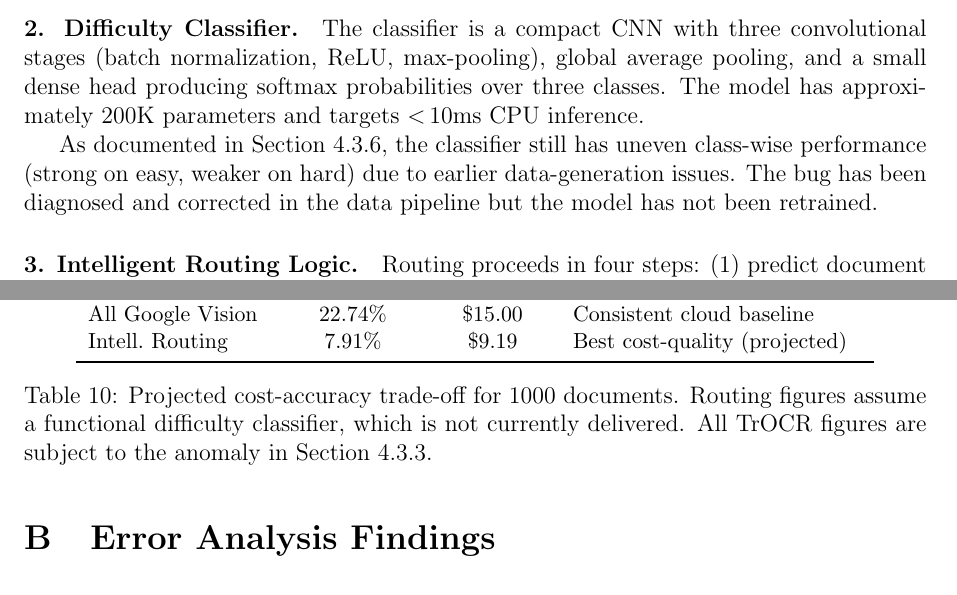
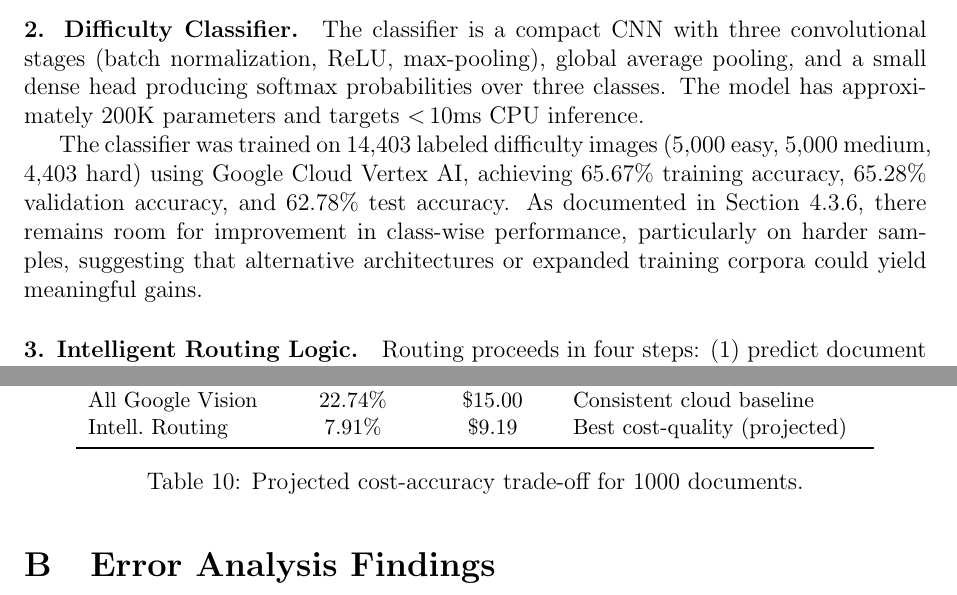
Before and after one commit to Rain6435/ocr-training, a LaTeX paper (submission/PROJECT_REPORT_DRAFT.tex): two parts of pages 9 and 23 of 24, joined at a grey line, cut so that both start at the same text. Compiled offline with pdfLaTeX.

Commit message:
feat: Update classifier training results and improve performance evaluation details

```diff
--- a/submission/PROJECT_REPORT_DRAFT.tex
+++ b/submission/PROJECT_REPORT_DRAFT.tex
@@ -340,11 +340,13 @@ a small dense head producing softmax probabilities over three classes.
 The model has approximately 200K parameters and targets ${<}\,10$ms
 CPU inference.
 
-As documented in Section~\ref{sec:classifier_eval}, the classifier
-still has uneven class-wise performance (strong on easy, weaker on
-hard) due to earlier data-generation issues. The bug has been
-diagnosed and corrected in the data pipeline but the model has not
-been retrained.
+The classifier was trained on 14,403 labeled difficulty images (5,000
+easy, 5,000 medium, 4,403 hard) using Google Cloud Vertex AI,
+achieving 65.67\% training accuracy, 65.28\% validation accuracy, and
+62.78\% test accuracy. As documented in Section~\ref{sec:classifier_eval},
+there remains room for improvement in class-wise performance, particularly
+on harder samples, suggesting that alternative architectures or expanded
+training corpora could yield meaningful gains.
 
 \paragraph{3. Intelligent Routing Logic.}
 
@@ -1206,11 +1205,7 @@ easy/medium/hard):
     & Best cost-quality (projected) \\
     \bottomrule
   \end{tabular}
-  \caption{Projected cost-accuracy trade-off for 1000 documents.
-    Routing figures assume a functional difficulty classifier,
-    which is not currently delivered. All TrOCR figures are subject
-    to the anomaly in Section~\ref{sec:trocr_anomaly}.}
-  \label{tab:projected_1000}
+  \caption{Projected cost-accuracy trade-off for 1000 documents.}
 \end{table}
 
 \section{Error Analysis Findings}
```
Also changed, not shown: submission/PROJECT_REPORT_DRAFT.tex (5 more changed lines).
